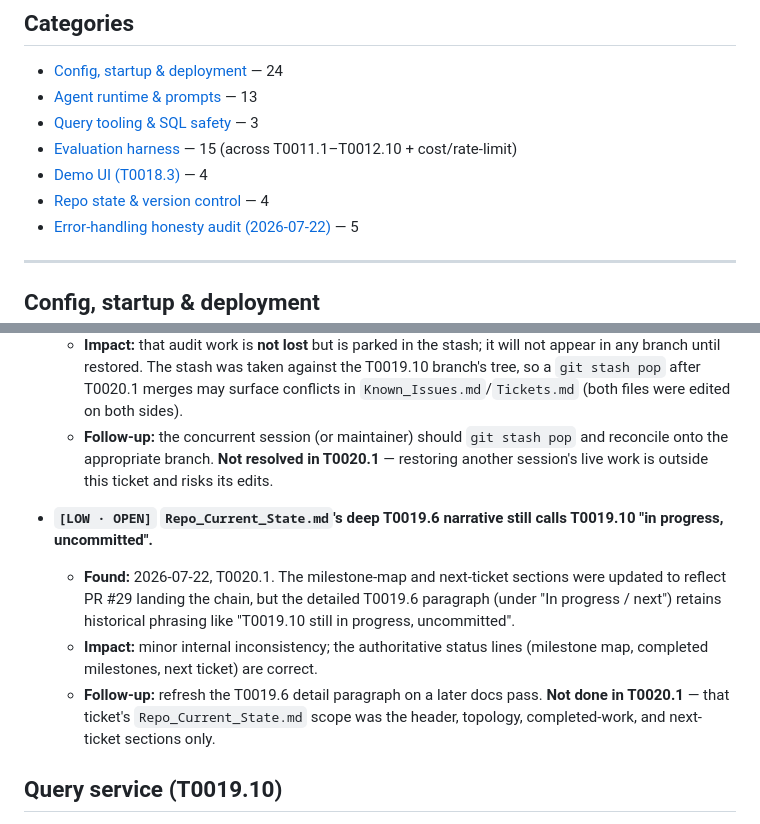
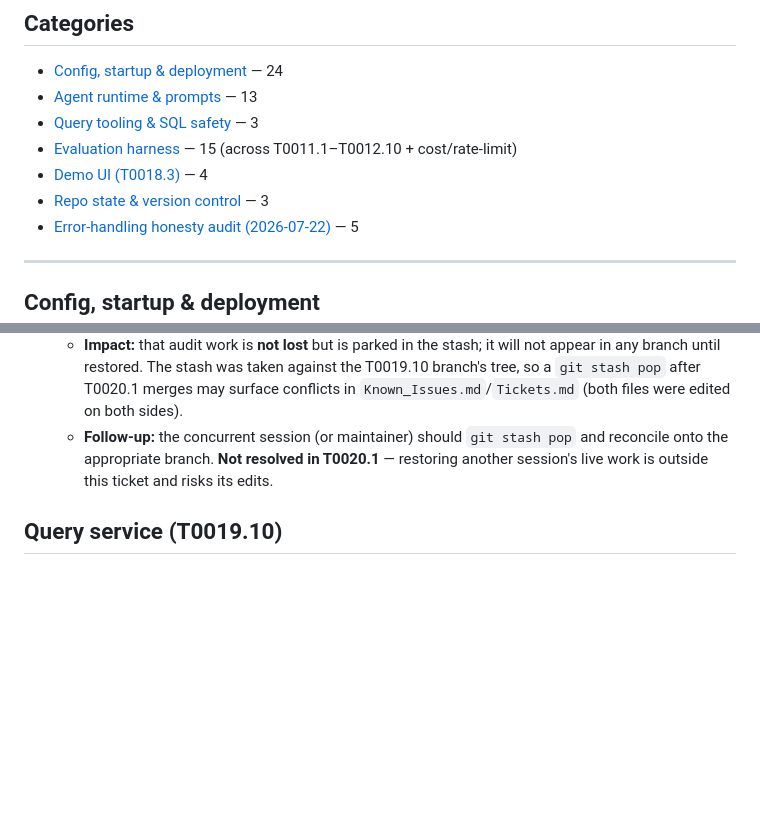
Before and after one commit to Park-Hip/InternHunterAgent, a Markdown page: docs/Known_Issues.md, 2 parts joined by grey strips. Drawn GitHub-style; blank space fills up the shorter version.

Commit message:
docs(T0020.1): refresh stale T0019.6 cron narrative post-PR#29
The deep T0019.6 paragraph still said "T0019.10 still in progress,
uncommitted" — false since the chain landed on main via PR #29
(bcc81db). Rewrite to: workflow now on the default branch, both
release gates landed, activation gated on D2/D5 and tracked as
T0020.4. Drop the now-resolved Known_Issues follow-up (count 4->3).

Co-Authored-By: Claude Opus 4.8 <noreply@anthropic.com>

```diff
--- a/docs/Known_Issues.md
+++ b/docs/Known_Issues.md
@@ -33,7 +33,7 @@ the archive. `Repo_Current_State.md` links here (open) and to `Resolved_Issues.m
 - [Query tooling & SQL safety](#query-tooling--sql-safety) — 3
 - [Evaluation harness](#evaluation-harness) — 15 (across T0011.1–T0012.10 + cost/rate-limit)
 - [Demo UI (T0018.3)](#demo-ui-t00183) — 4
-- [Repo state & version control](#repo-state--version-control) — 4
+- [Repo state & version control](#repo-state--version-control) — 3
 - [Error-handling honesty audit (2026-07-22)](#error-handling-honesty-audit-2026-07-22) — 5
 
 ---
@@ -345,11 +345,6 @@ the archive. `Repo_Current_State.md` links here (open) and to `Resolved_Issues.m
   - **Impact:** that audit work is **not lost** but is parked in the stash; it will not appear in any branch until restored. The stash was taken against the T0019.10 branch's tree, so a `git stash pop` after T0020.1 merges may surface conflicts in `Known_Issues.md`/`Tickets.md` (both files were edited on both sides).
   - **Follow-up:** the concurrent session (or maintainer) should `git stash pop` and reconcile onto the appropriate branch. **Not resolved in T0020.1** — restoring another session's live work is outside this ticket and risks its edits.
 
-- **`[LOW · OPEN]` `Repo_Current_State.md`'s deep T0019.6 narrative still calls T0019.10 "in progress, uncommitted".**
-  - **Found:** 2026-07-22, T0020.1. The milestone-map and next-ticket sections were updated to reflect PR #29 landing the chain, but the detailed T0019.6 paragraph (under "In progress / next") retains historical phrasing like "T0019.10 still in progress, uncommitted".
-  - **Impact:** minor internal inconsistency; the authoritative status lines (milestone map, completed milestones, next ticket) are correct.
-  - **Follow-up:** refresh the T0019.6 detail paragraph on a later docs pass. **Not done in T0020.1** — that ticket's `Repo_Current_State.md` scope was the header, topology, completed-work, and next-ticket sections only.
-
 ## Query service (T0019.10)
 
 - **`[MEDIUM · OPEN]` The `get_job_details` column list and `prompts.schema_context` are coupled by comment and guard test only — not by a shared constant.**
```
Also changed, not shown: docs/Repo_Current_State.md (+1 -1 lines).
